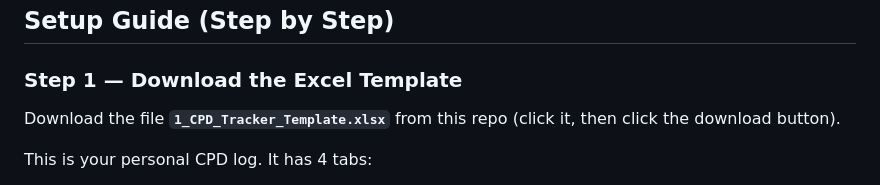
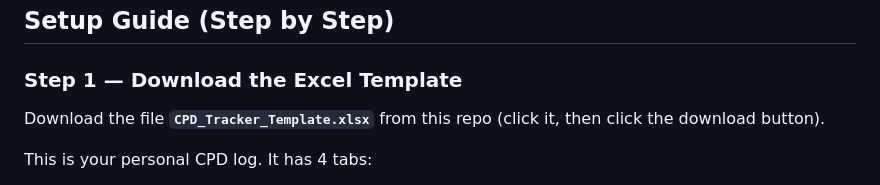
Before and after one commit to WLGCCYCC/SOA-CPD-AGENT, a Markdown page: README.md, the part around the change. GitHub-like rendering.

Commit message:
Fix filename in README and update disclaimer

```diff
--- a/README.md
+++ b/README.md
@@ -40,7 +40,7 @@ Both work fine. Pick whichever you prefer.
 
 ### Step 1 — Download the Excel Template
 
-Download the file **`1_CPD_Tracker_Template.xlsx`** from this repo (click it, then click the download button).
+Download the file **`CPD_Tracker_Template.xlsx`** from this repo (click it, then click the download button).
 
 This is your personal CPD log. It has 4 tabs:
 - **CPD Log** — your activities
```
